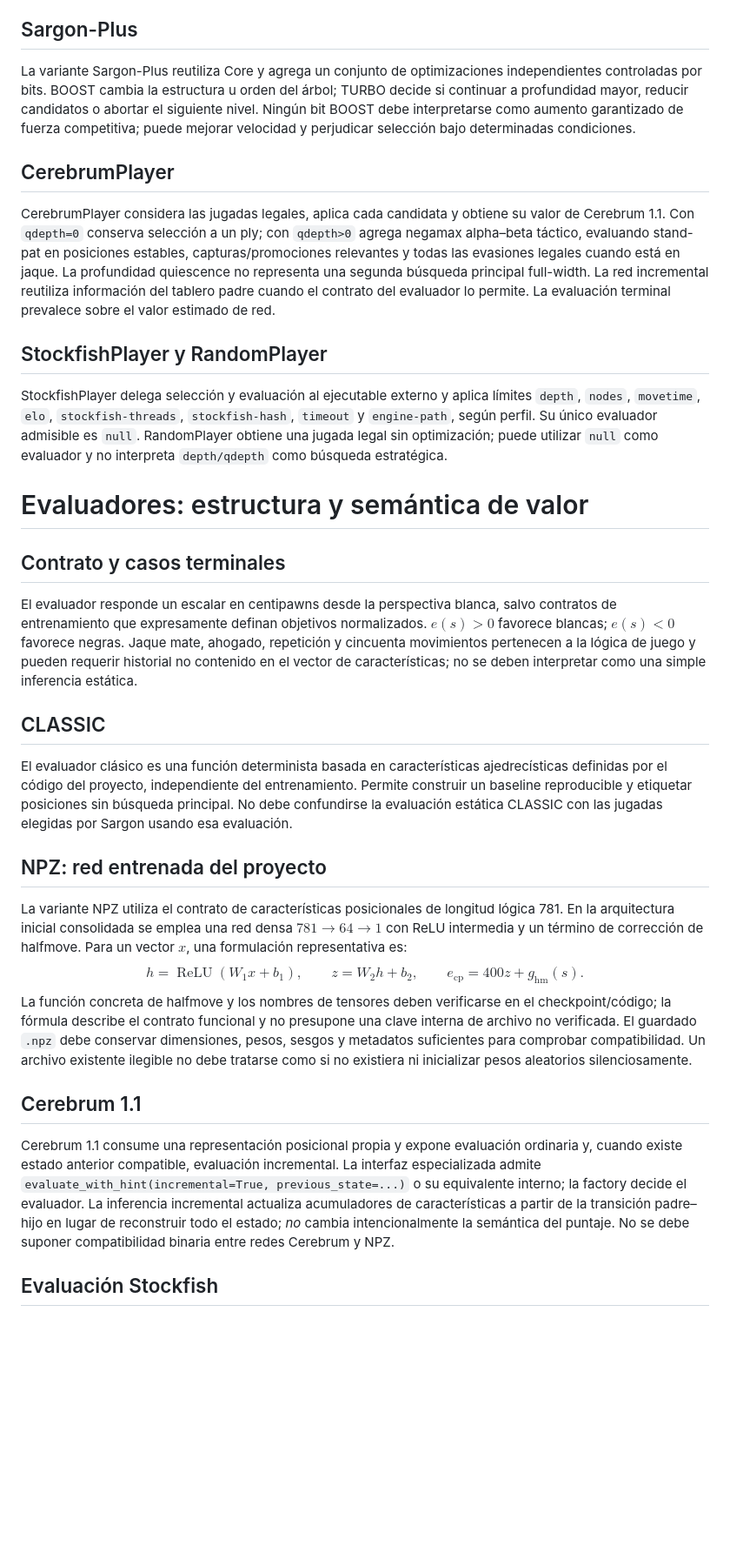
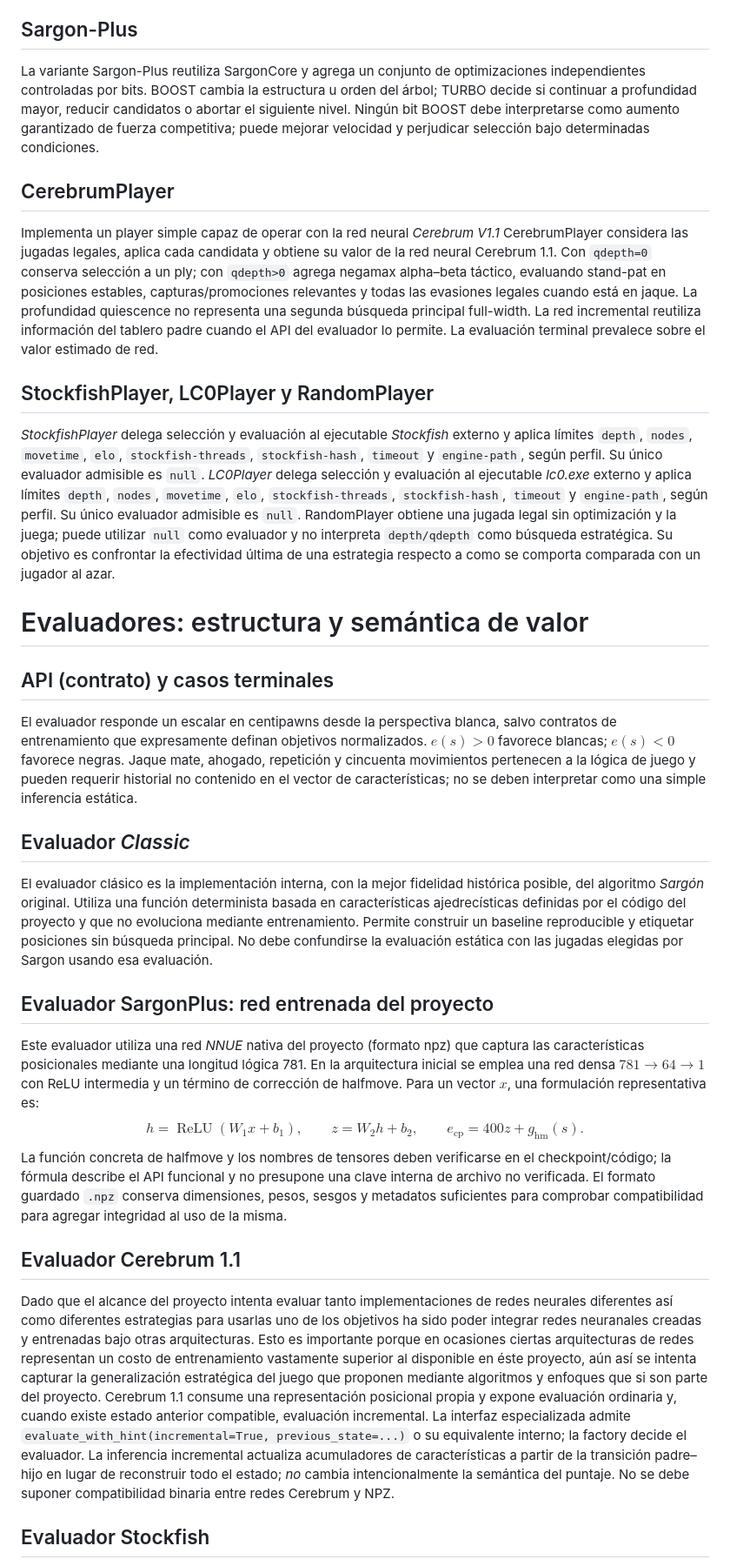
Before and after one commit to lu7did/Akkad, a Markdown page: README.md, the part around one of its changes. Shown at 87% size. Rendered like a GitHub page; blank space fills up the shorter version.

```diff
--- a/README.md
+++ b/README.md
@@ -246,33 +246,46 @@ El núcleo de búsqueda implementa exploración de árbol adversarial con altern
 
 ## Sargon-Plus
 
-La variante Sargon-Plus reutiliza Core y agrega un conjunto de optimizaciones independientes controladas por bits. BOOST cambia la estructura u orden del árbol; TURBO decide si continuar a profundidad mayor, reducir candidatos o abortar el siguiente nivel. Ningún bit BOOST debe interpretarse como aumento garantizado de fuerza competitiva; puede mejorar velocidad y perjudicar selección bajo determinadas condiciones.
+La variante Sargon-Plus reutiliza SargonCore y agrega un conjunto de optimizaciones independientes controladas por bits. BOOST cambia la estructura u orden del árbol; TURBO decide si continuar a profundidad mayor, reducir candidatos o abortar el siguiente nivel. Ningún bit BOOST debe interpretarse como aumento garantizado de fuerza competitiva; puede mejorar velocidad y perjudicar selección bajo determinadas condiciones.
 
 ## CerebrumPlayer
 
-CerebrumPlayer considera las jugadas legales, aplica cada candidata y obtiene su valor de Cerebrum 1.1. Con `qdepth=0` conserva selección a un ply; con `qdepth>0` agrega negamax alpha–beta táctico, evaluando stand-pat en posiciones estables, capturas/promociones relevantes y todas las evasiones legales cuando está en jaque. La profundidad quiescence no representa una segunda búsqueda principal full-width. La red incremental reutiliza información del tablero padre cuando el contrato del evaluador lo permite. La evaluación terminal prevalece sobre el valor estimado de red.
+Implementa un player simple capaz de operar con la red neural *Cerebrum V1.1*
+CerebrumPlayer considera las jugadas legales, aplica cada candidata y obtiene su valor de la red neural Cerebrum 1.1. Con `qdepth=0` conserva selección a un ply; con `qdepth>0` agrega negamax alpha–beta táctico, evaluando stand-pat en posiciones estables, capturas/promociones relevantes y todas las evasiones legales cuando está en jaque. La profundidad quiescence no representa una segunda búsqueda principal full-width. La red incremental reutiliza información del tablero padre cuando el API del evaluador lo permite. La evaluación terminal prevalece sobre el valor estimado de red.
 
-## StockfishPlayer y RandomPlayer
+## StockfishPlayer, LC0Player y RandomPlayer
 
-StockfishPlayer delega selección y evaluación al ejecutable externo y aplica límites `depth`, `nodes`, `movetime`, `elo`, `stockfish-threads`, `stockfish-hash`, `timeout` y `engine-path`, según perfil. Su único evaluador admisible es `null`. RandomPlayer obtiene una jugada legal sin optimización; puede utilizar `null` como evaluador y no interpreta `depth/qdepth` como búsqueda estratégica.
+*StockfishPlayer* delega selección y evaluación al ejecutable *Stockfish* externo y aplica límites `depth`, `nodes`, `movetime`, `elo`, `stockfish-threads`, `stockfish-hash`, `timeout` y `engine-path`, según perfil. Su único evaluador admisible es `null`.
+*LC0Player* delega selección y evaluación al ejecutable *lc0.exe* externo y aplica límites `depth`, `nodes`, `movetime`, `elo`, `stockfish-threads`, `stockfish-hash`, `timeout` y `engine-path`, según perfil. Su único evaluador admisible es `null`.
+RandomPlayer obtiene una jugada legal sin optimización y la juega; puede utilizar `null` como evaluador y no interpreta `depth/qdepth` como búsqueda estratégica. Su objetivo es confrontar la efectividad última de una estrategia respecto a como se comporta comparada con un jugador al azar.
 
 # Evaluadores: estructura y semántica de valor
 
-## Contrato y casos terminales
+## API (contrato) y casos terminales
 
 El evaluador responde un escalar en centipawns desde la perspectiva blanca, salvo contratos de entrenamiento que expresamente definan objetivos normalizados. $e(s)>0$ favorece blancas; $e(s)<0$ favorece negras. Jaque mate, ahogado, repetición y cincuenta movimientos pertenecen a la lógica de juego y pueden requerir historial no contenido en el vector de características; no se deben interpretar como una simple inferencia estática.
 
-## CLASSIC
+## Evaluador *Classic*
 
-El evaluador clásico es una función determinista basada en características ajedrecísticas definidas por el código del proyecto, independiente del entrenamiento. Permite construir un baseline reproducible y etiquetar posiciones sin búsqueda principal. No debe confundirse la evaluación estática CLASSIC con las jugadas elegidas por Sargon usando esa evaluación.
+El evaluador clásico es la implementación interna, con la mejor fidelidad
+histórica posible, del algoritmo *Sargón* original. Utiliza una función determinista basada en características ajedrecísticas definidas por el código del proyecto y que no evoluciona mediante entrenamiento.
+Permite construir un baseline reproducible y etiquetar posiciones sin búsqueda principal. No debe confundirse la evaluación estática con las jugadas elegidas por Sargon usando esa evaluación.
 
-## NPZ: red entrenada del proyecto
+## Evaluador SargonPlus: red entrenada del proyecto
 
-La variante NPZ utiliza el contrato de características posicionales de longitud lógica 781. En la arquitectura inicial consolidada se emplea una red densa $781\to64\to1$ con ReLU intermedia y un término de corrección de halfmove. Para un vector $x$, una formulación representativa es: $$h=\operatorname{ReLU}(W_1x+b_1),\qquad z=W_2h+b_2,\qquad e_{\mathrm{cp}}=400z+g_{\mathrm{hm}}(s).$$ La función concreta de halfmove y los nombres de tensores deben verificarse en el checkpoint/código; la fórmula describe el contrato funcional y no presupone una clave interna de archivo no verificada. El guardado `.npz` debe conservar dimensiones, pesos, sesgos y metadatos suficientes para comprobar compatibilidad. Un archivo existente ilegible no debe tratarse como si no existiera ni inicializar pesos aleatorios silenciosamente.
+Este evaluador utiliza una red *NNUE* nativa del proyecto (formato npz) que captura las  características posicionales mediante una longitud lógica 781. En la arquitectura inicial se emplea una red densa $781\to64\to1$ con ReLU intermedia y un término de corrección de halfmove. Para un vector $x$, una formulación representativa es: $$h=\operatorname{ReLU}(W_1x+b_1),\qquad z=W_2h+b_2,\qquad e_{\mathrm{cp}}=400z+g_{\mathrm{hm}}(s).$$
+La función concreta de halfmove y los nombres de tensores deben verificarse en el checkpoint/código; la fórmula describe el API funcional y no presupone una clave interna de archivo no verificada. El formato guardado `.npz`  conserva dimensiones, pesos, sesgos y metadatos suficientes para comprobar compatibilidad para agregar integridad al uso de la misma.
 
-## Cerebrum 1.1
+## Evaluador Cerebrum 1.1
 
+Dado que el alcance del proyecto intenta evaluar tanto implementaciones de redes neurales diferentes así como diferentes estrategias para usarlas uno
+de los objetivos ha sido poder integrar redes neuranales creadas y
+entrenadas bajo otras arquitecturas. Esto es importante porque en ocasiones
+ciertas arquitecturas de redes representan un costo de entrenamiento
+vastamente superior al disponible en éste proyecto, aún así se intenta
+capturar la generalización estratégica del juego que proponen mediante
+algoritmos y enfoques que si son parte del proyecto.
 Cerebrum 1.1 consume una representación posicional propia y expone evaluación ordinaria y, cuando existe estado anterior compatible, evaluación incremental. La interfaz especializada admite `evaluate_with_hint(incremental=True, previous_state=...)` o su equivalente interno; la factory decide el evaluador. La inferencia incremental actualiza acumuladores de características a partir de la transición padre–hijo en lugar de reconstruir todo el estado; *no* cambia intencionalmente la semántica del puntaje. No se debe suponer compatibilidad binaria entre redes Cerebrum y NPZ.
 
-## Evaluación Stockfish
+## Evaluador Stockfish
 
```
Also changed, not shown: other parts of README.md (+42 -23 lines).
